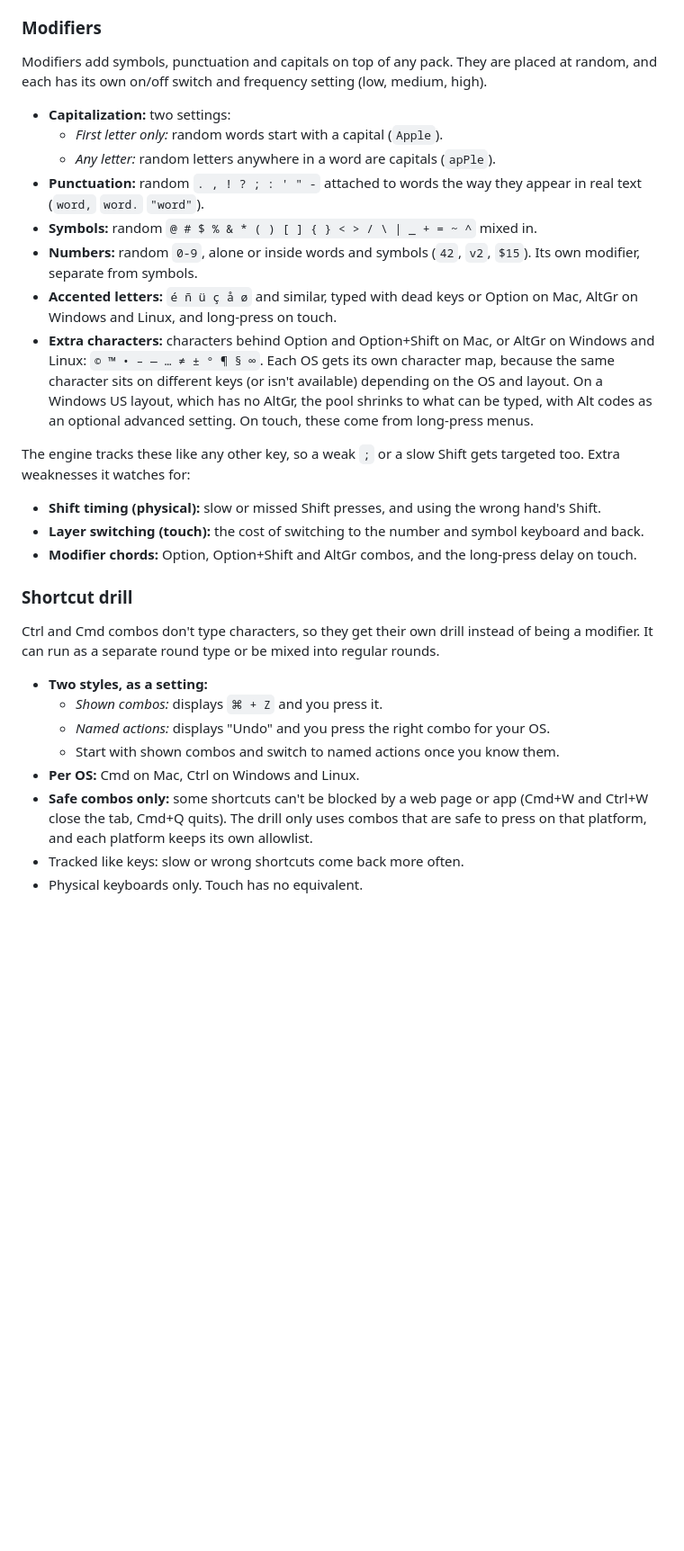
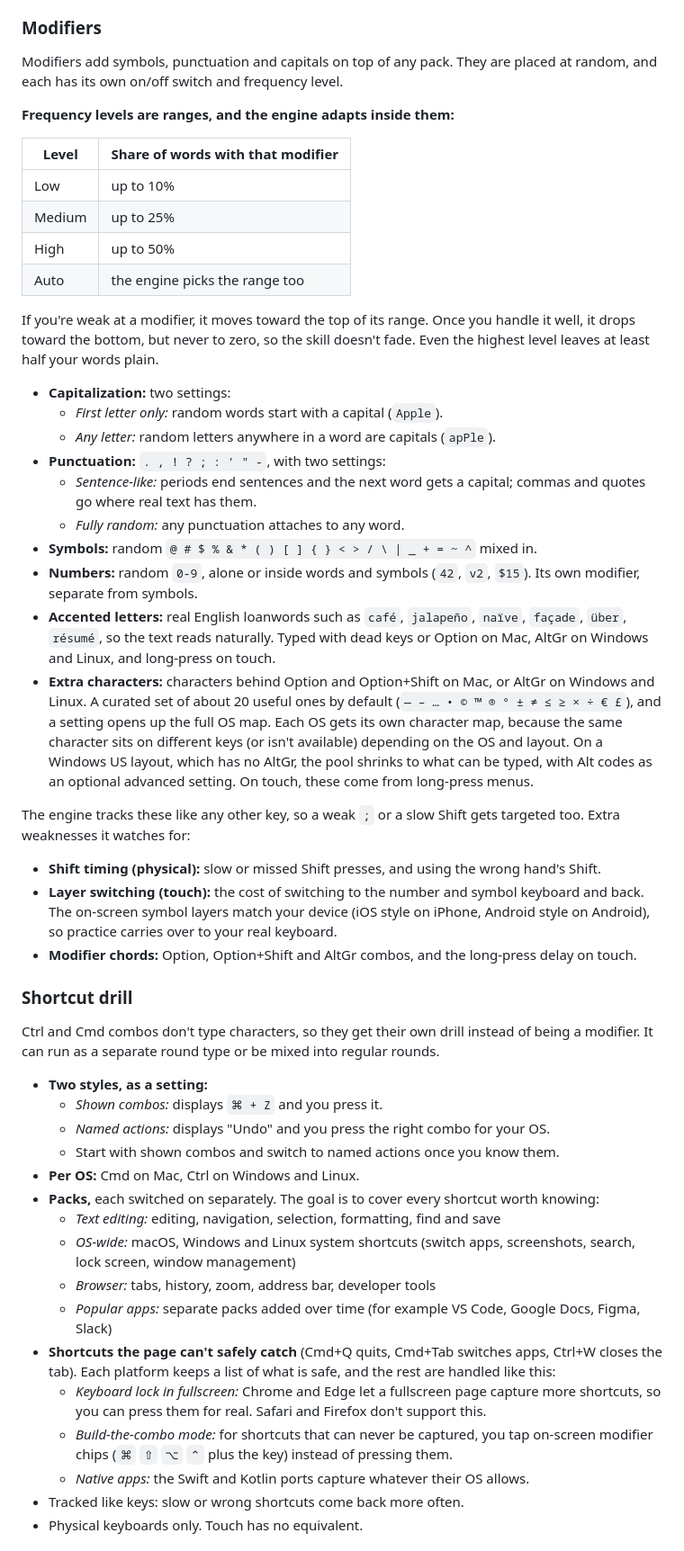
Before and after one commit to AsherMosseri/AdapType, a Markdown page: PLAN.md, the part around one of its changes. Shown at 90% size. GitHub-like rendering; blank space fills up the shorter version.

```diff
--- a/PLAN.md
+++ b/PLAN.md
@@ -78,21 +78,39 @@ What changes per profile:
 ### Modifiers
 
 Modifiers add symbols, punctuation and capitals on top of any pack. They are
-placed at random, and each has its own on/off switch and frequency setting
-(low, medium, high).
+placed at random, and each has its own on/off switch and frequency level.
+
+**Frequency levels are ranges, and the engine adapts inside them:**
+
+| Level | Share of words with that modifier |
+| --- | --- |
+| Low | up to 10% |
+| Medium | up to 25% |
+| High | up to 50% |
+| Auto | the engine picks the range too |
+
+If you're weak at a modifier, it moves toward the top of its range. Once you
+handle it well, it drops toward the bottom, but never to zero, so the skill
+doesn't fade. Even the highest level leaves at least half your words plain.
 
 - **Capitalization:** two settings:
   - *First letter only:* random words start with a capital (`Apple`).
   - *Any letter:* random letters anywhere in a word are capitals (`apPle`).
-- **Punctuation:** random `. , ! ? ; : ' " -` attached to words the way they
-  appear in real text (`word,` `word.` `"word"`).
+- **Punctuation:** `. , ! ? ; : ' " -`, with two settings:
+  - *Sentence-like:* periods end sentences and the next word gets a capital;
+    commas and quotes go where real text has them.
+  - *Fully random:* any punctuation attaches to any word.
 - **Symbols:** random `@ # $ % & * ( ) [ ] { } < > / \ | _ + = ~ ^` mixed in.
 - **Numbers:** random `0-9`, alone or inside words and symbols (`42`, `v2`,
   `$15`). Its own modifier, separate from symbols.
-- **Accented letters:** `é ñ ü ç å ø` and similar, typed with dead keys or
-  Option on Mac, AltGr on Windows and Linux, and long-press on touch.
+- **Accented letters:** real English loanwords such as `café`, `jalapeño`,
+  `naïve`, `façade`, `über`, `résumé`, so the text reads naturally. Typed
+  with dead keys or Option on Mac, AltGr on Windows and Linux, and
+  long-press on touch.
 - **Extra characters:** characters behind Option and Option+Shift on Mac, or
-  AltGr on Windows and Linux: `© ™ • – — … ≠ ± ° ¶ § ∞`. Each OS gets its own
+  AltGr on Windows and Linux. A curated set of about 20 useful ones by
+  default (`— – … • © ™ ® ° ± ≠ ≤ ≥ × ÷ € £`), and a setting opens up the
+  full OS map. Each OS gets its own
   character map, because the same character sits on different keys (or isn't
   available) depending on the OS and layout. On a Windows US layout, which has
   no AltGr, the pool shrinks to what can be typed, with Alt codes as an
@@ -104,7 +122,9 @@ targeted too. Extra weaknesses it watches for:
 - **Shift timing (physical):** slow or missed Shift presses, and using the
   wrong hand's Shift.
 - **Layer switching (touch):** the cost of switching to the number and symbol
-  keyboard and back.
+  keyboard and back. The on-screen symbol layers match your device (iOS
+  style on iPhone, Android style on Android), so practice carries over to
+  your real keyboard.
 - **Modifier chords:** Option, Option+Shift and AltGr combos, and the
   long-press delay on touch.
 
@@ -119,10 +139,25 @@ regular rounds.
   - *Named actions:* displays "Undo" and you press the right combo for your OS.
   - Start with shown combos and switch to named actions once you know them.
 - **Per OS:** Cmd on Mac, Ctrl on Windows and Linux.
-- **Safe combos only:** some shortcuts can't be blocked by a web page or app
-  (Cmd+W and Ctrl+W close the tab, Cmd+Q quits). The drill only uses combos
-  that are safe to press on that platform, and each platform keeps its own
-  allowlist.
+- **Packs,** each switched on separately. The goal is to cover every
+  shortcut worth knowing:
+  - *Text editing:* editing, navigation, selection, formatting, find and save
+  - *OS-wide:* macOS, Windows and Linux system shortcuts (switch apps,
+    screenshots, search, lock screen, window management)
+  - *Browser:* tabs, history, zoom, address bar, developer tools
+  - *Popular apps:* separate packs added over time (for example VS Code,
+    Google Docs, Figma, Slack)
+- **Shortcuts the page can't safely catch** (Cmd+Q quits, Cmd+Tab switches
+  apps, Ctrl+W closes the tab). Each platform keeps a list of what is safe,
+  and the rest are handled like this:
+  - *Keyboard lock in fullscreen:* Chrome and Edge let a fullscreen page
+    capture more shortcuts, so you can press them for real. Safari and
+    Firefox don't support this.
+  - *Build-the-combo mode:* for shortcuts that can never be captured, you tap
+    on-screen modifier chips (`⌘` `⇧` `⌥` `⌃` plus the key) instead of
+    pressing them.
+  - *Native apps:* the Swift and Kotlin ports capture whatever their OS
+    allows.
 - Tracked like keys: slow or wrong shortcuts come back more often.
 - Physical keyboards only. Touch has no equivalent.
 
```
Also changed, not shown: other parts of PLAN.md (+58 -1 lines).
